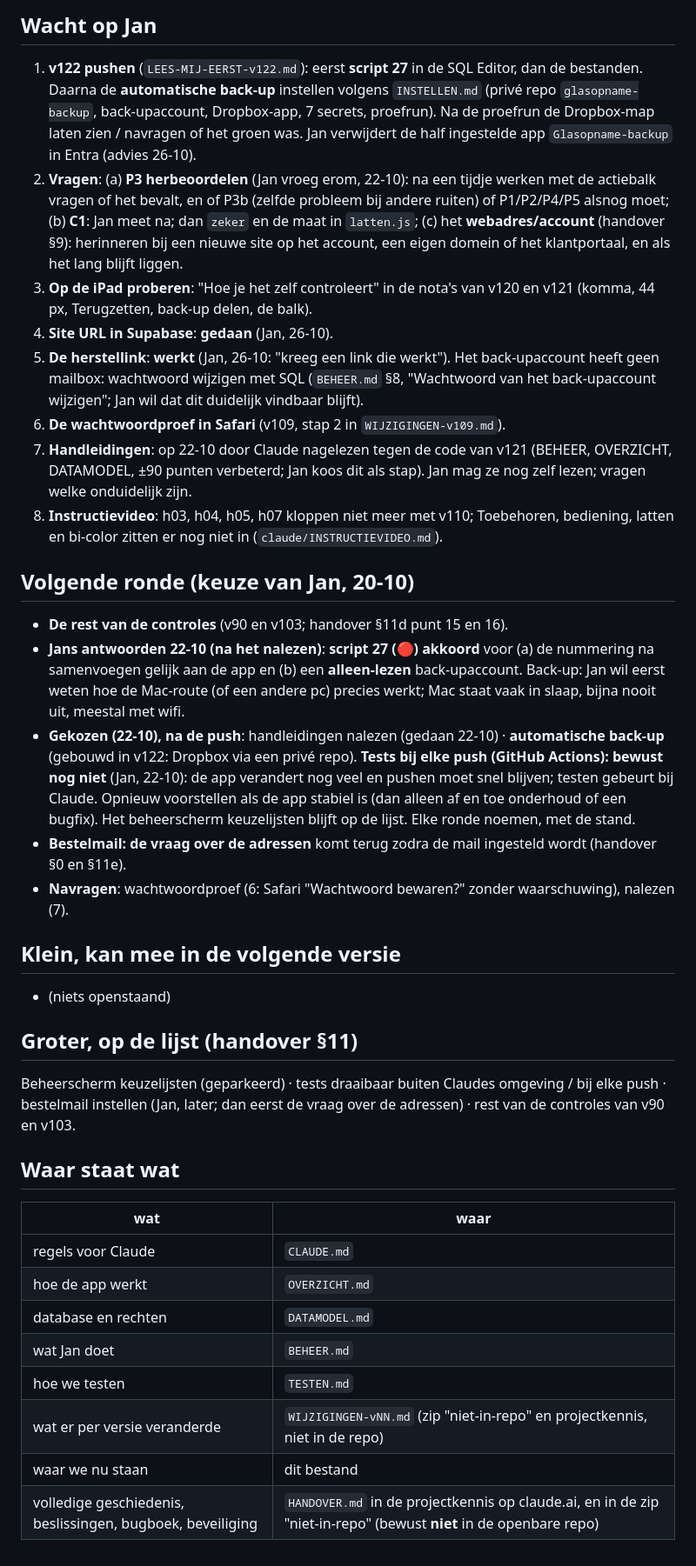
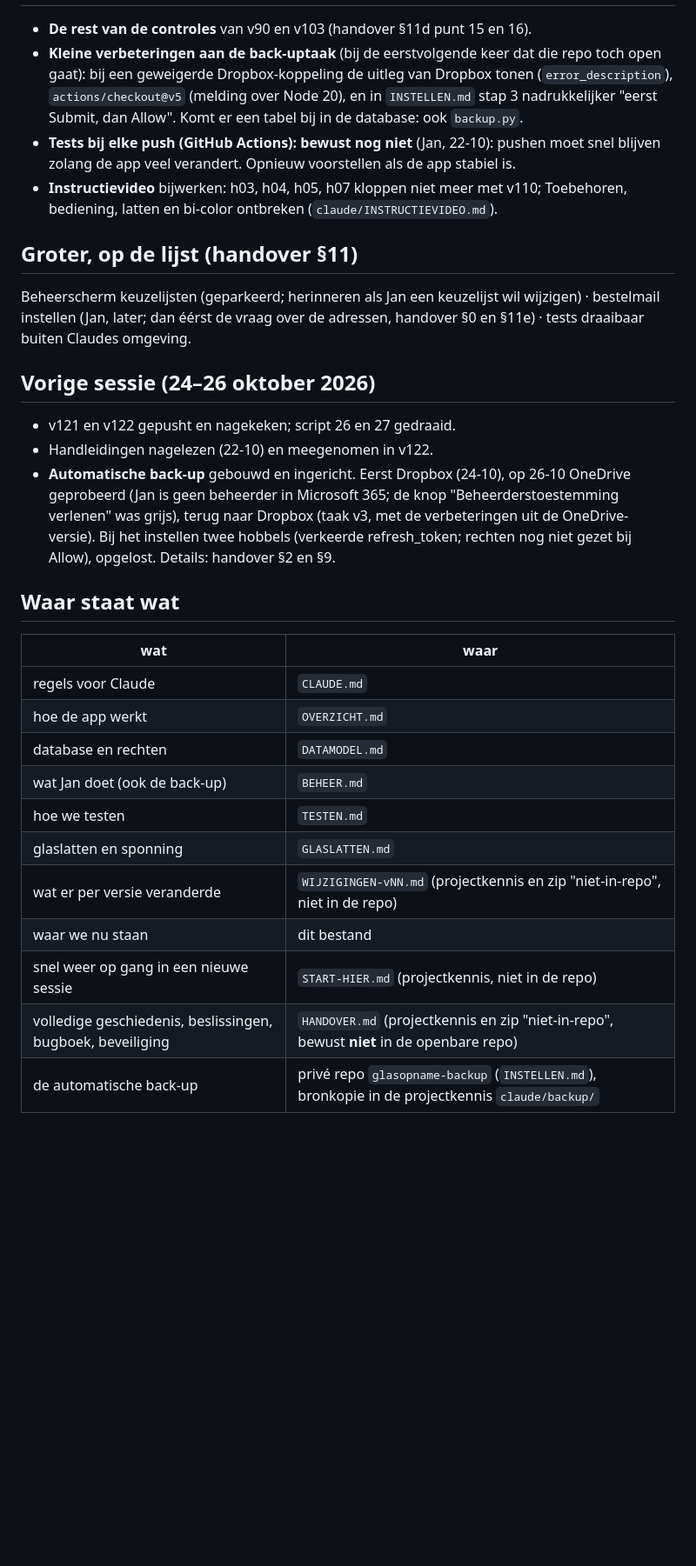
Before and after one commit to m98cc4m6bg-sketch/glasopname, a Markdown page: STATUS.md, the part around one of its changes. Shown at 87% size. Drawn GitHub-style; blank space fills up the shorter version.

Commit message:
handover v122

```diff
--- a/STATUS.md
+++ b/STATUS.md
@@ -91,61 +47,33 @@ bij v122.*
 
-## Wacht op Jan
-
-1. **v122 pushen** (`LEES-MIJ-EERST-v122.md`): eerst **script 27** in de
-   SQL Editor, dan de bestanden. Daarna de **automatische back-up**
-   instellen volgens `INSTELLEN.md` (privé repo `glasopname-backup`,
-   back-upaccount, Dropbox-app, 7 secrets, proefrun). Na de proefrun de
-   Dropbox-map laten zien / navragen of het groen was. Jan verwijdert de
-   half ingestelde app `Glasopname-backup` in Entra (advies 26-10).
-2. **Vragen**:
-   (a) **P3 herbeoordelen** (Jan vroeg erom, 22-10): na een tijdje werken
-   met de actiebalk vragen of het bevalt, en of P3b (zelfde probleem bij
-   andere ruiten) of P1/P2/P4/P5 alsnog moet;
-   (b) **C1**: Jan meet na; dan `zeker` en de maat in `latten.js`;
-   (c) het **webadres/account** (handover §9): herinneren bij een nieuwe
-   site op het account, een eigen domein of het klantportaal, en als het
-   lang blijft liggen.
-3. **Op de iPad proberen**: "Hoe je het zelf controleert" in de nota's van
-   v120 en v121 (komma, 44 px, Terugzetten, back-up delen, de balk).
-4. **Site URL in Supabase**: **gedaan** (Jan, 26-10).
-5. **De herstellink**: **werkt** (Jan, 26-10: "kreeg een link die werkt").
-   Het back-upaccount heeft geen mailbox: wachtwoord wijzigen met SQL
-   (`BEHEER.md` §8, "Wachtwoord van het back-upaccount wijzigen"; Jan wil
-   dat dit duidelijk vindbaar blijft).
-6. **De wachtwoordproef in Safari** (v109, stap 2 in `WIJZIGINGEN-v109.md`).
-7. **Handleidingen**: op 22-10 door Claude nagelezen tegen de code van v121 (BEHEER, OVERZICHT, DATAMODEL, ±90 punten verbeterd; Jan koos dit als stap). Jan mag ze nog zelf lezen; vragen welke onduidelijk zijn.
-8. **Instructievideo**: h03, h04, h05, h07 kloppen niet meer met v110;
-   Toebehoren, bediening, latten en bi-color zitten er nog niet in
-   (`claude/INSTRUCTIEVIDEO.md`).
-
-## Volgende ronde (keuze van Jan, 20-10)
-
-- **De rest van de controles** (v90 en v103; handover §11d punt 15 en 16).
-- **Jans antwoorden 22-10 (na het nalezen)**: **script 27 (🔴) akkoord**
-  voor (a) de nummering na samenvoegen gelijk aan de app en (b) een
-  **alleen-lezen** back-upaccount. Back-up: Jan wil eerst weten hoe de
-  Mac-route (of een andere pc) precies werkt; Mac staat vaak in slaap,
-  bijna nooit uit, meestal met wifi.
-- **Gekozen (22-10), na de push**: handleidingen nalezen (gedaan 22-10) ·
-  **automatische back-up** (gebouwd in v122: Dropbox via een privé repo). **Tests bij elke push (GitHub
-  Actions): bewust nog niet** (Jan, 22-10): de app verandert nog veel en
-  pushen moet snel blijven; testen gebeurt bij Claude. Opnieuw voorstellen
-  als de app stabiel is (dan alleen af en toe onderhoud of een bugfix). Het beheerscherm
-  keuzelijsten blijft op de lijst. Elke ronde noemen, met de stand.
-- **Bestelmail: de vraag over de adressen** komt terug zodra de mail
-  ingesteld wordt (handover §0 en §11e).
-- **Navragen**: wachtwoordproef (6: Safari "Wachtwoord bewaren?" zonder waarschuwing), nalezen (7).
-
-## Klein, kan mee in de volgende versie
-
-- (niets openstaand)
+- **De rest van de controles** van v90 en v103 (handover §11d punt 15 en 16).
+- **Kleine verbeteringen aan de back-uptaak** (bij de eerstvolgende keer dat
+  die repo toch open gaat): bij een geweigerde Dropbox-koppeling de uitleg
+  van Dropbox tonen (`error_description`), `actions/checkout@v5` (melding
+  over Node 20), en in `INSTELLEN.md` stap 3 nadrukkelijker "eerst Submit,
+  dan Allow". Komt er een tabel bij in de database: ook `backup.py`.
+- **Tests bij elke push (GitHub Actions): bewust nog niet** (Jan, 22-10):
+  pushen moet snel blijven zolang de app veel verandert. Opnieuw voorstellen
+  als de app stabiel is.
+- **Instructievideo** bijwerken: h03, h04, h05, h07 kloppen niet meer met
+  v110; Toebehoren, bediening, latten en bi-color ontbreken
+  (`claude/INSTRUCTIEVIDEO.md`).
 
 ## Groter, op de lijst (handover §11)
 
-Beheerscherm keuzelijsten (geparkeerd) ·
-tests draaibaar buiten Claudes omgeving / bij elke push · bestelmail
-instellen (Jan, later; dan eerst de vraag over de adressen) · rest van de
-controles van v90 en v103.
+Beheerscherm keuzelijsten (geparkeerd; herinneren als Jan een keuzelijst wil
+wijzigen) · bestelmail instellen (Jan, later; dan éérst de vraag over de
+adressen, handover §0 en §11e) · tests draaibaar buiten Claudes omgeving.
+
+## Vorige sessie (24–26 oktober 2026)
+
+- v121 en v122 gepusht en nagekeken; script 26 en 27 gedraaid.
+- Handleidingen nagelezen (22-10) en meegenomen in v122.
+- **Automatische back-up** gebouwd en ingericht. Eerst Dropbox (24-10), op
+  26-10 OneDrive geprobeerd (Jan is geen beheerder in Microsoft 365; de
+  knop "Beheerderstoestemming verlenen" was grijs), terug naar Dropbox
+  (taak v3, met de verbeteringen uit de OneDrive-versie). Bij het instellen
+  twee hobbels (verkeerde refresh_token; rechten nog niet gezet bij Allow),
+  opgelost. Details: handover §2 en §9.
 
 ## Waar staat wat
 
@@ -154,8 +82,11 @@ controles van v90 en v103.
 | regels voor Claude | `CLAUDE.md` |
 | hoe de app werkt | `OVERZICHT.md` |
 | database en rechten | `DATAMODEL.md` |
-| wat Jan doet | `BEHEER.md` |
+| wat Jan doet (ook de back-up) | `BEHEER.md` |
 | hoe we testen | `TESTEN.md` |
-| wat er per versie veranderde | `WIJZIGINGEN-vNN.md` (zip "niet-in-repo" en projectkennis, niet in de repo) |
+| glaslatten en sponning | `GLASLATTEN.md` |
+| wat er per versie veranderde | `WIJZIGINGEN-vNN.md` (projectkennis en zip "niet-in-repo", niet in de repo) |
 | waar we nu staan | dit bestand |
-| volledige geschiedenis, beslissingen, bugboek, beveiliging | `HANDOVER.md` in de projectkennis op claude.ai, en in de zip "niet-in-repo" (bewust **niet** in de openbare repo) |
+| snel weer op gang in een nieuwe sessie | `START-HIER.md` (projectkennis, niet in de repo) |
+| volledige geschiedenis, beslissingen, bugboek, beveiliging | `HANDOVER.md` (projectkennis en zip "niet-in-repo", bewust **niet** in de openbare repo) |
+| de automatische back-up | privé repo `glasopname-backup` (`INSTELLEN.md`), bronkopie in de projectkennis `claude/backup/` |
```
Also changed, not shown: other parts of STATUS.md (+39 -83 lines), CLAUDE.md (+7 -2 lines).
